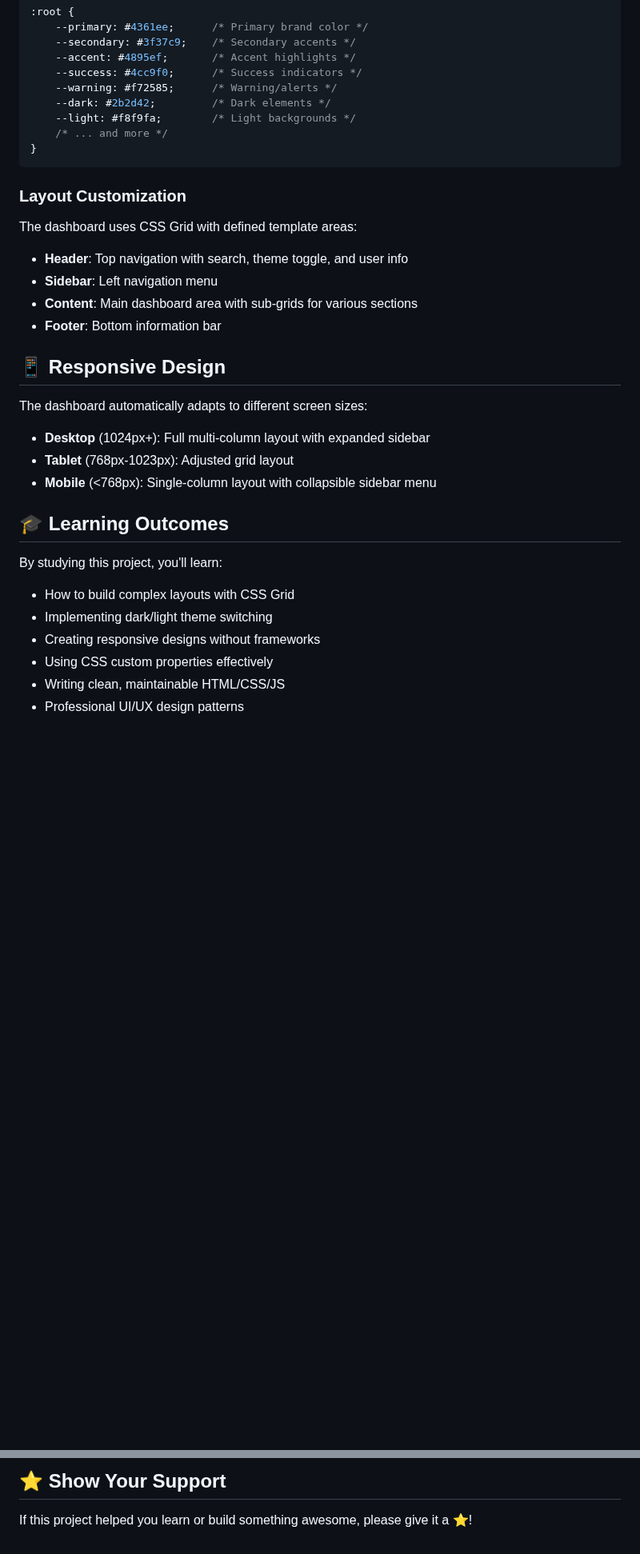
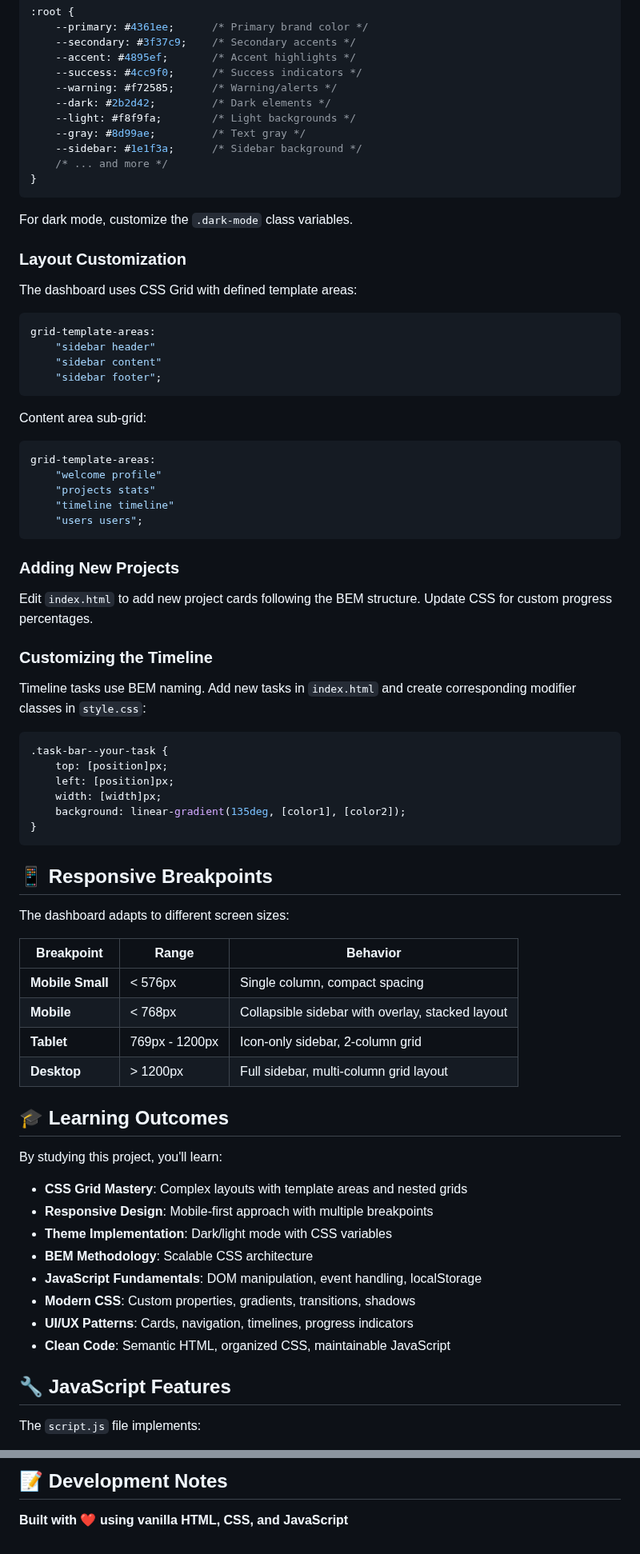
Before and after one commit to tirrellcotton/Project-Dashboard, a Markdown page: README.md, 2 parts joined by grey strips. Shown at 80% size. Drawn GitHub-style; blank space fills up the shorter version.

````diff
--- a/README.md
+++ b/README.md
@@ -99,31 +163,76 @@ The dashboard uses CSS custom properties for easy theme customization. Edit the
     --warning: #f72585;      /* Warning/alerts */
     --dark: #2b2d42;         /* Dark elements */
     --light: #f8f9fa;        /* Light backgrounds */
+    --gray: #8d99ae;         /* Text gray */
+    --sidebar: #1e1f3a;      /* Sidebar background */
     /* ... and more */
 }
 ```
 
+For dark mode, customize the `.dark-mode` class variables.
+
 ### Layout Customization
 
 The dashboard uses CSS Grid with defined template areas:
-- **Header**: Top navigation with search, theme toggle, and user info
-- **Sidebar**: Left navigation menu
-- **Content**: Main dashboard area with sub-grids for various sections
-- **Footer**: Bottom information bar
 
-## 📱 Responsive Design
+```css
+grid-template-areas:
+    "sidebar header"
+    "sidebar content"
+    "sidebar footer";
+```
 
-The dashboard automatically adapts to different screen sizes:
-- **Desktop** (1024px+): Full multi-column layout with expanded sidebar
-- **Tablet** (768px-1023px): Adjusted grid layout
-- **Mobile** (<768px): Single-column layout with collapsible sidebar menu
+Content area sub-grid:
+```css
+grid-template-areas:
+    "welcome profile"
+    "projects stats"
+    "timeline timeline"
+    "users users";
+```
+
+### Adding New Projects
+
+Edit `index.html` to add new project cards following the BEM structure. Update CSS for custom progress percentages.
+
+### Customizing the Timeline
+
+Timeline tasks use BEM naming. Add new tasks in `index.html` and create corresponding modifier classes in `style.css`:
+
+```css
+.task-bar--your-task {
+    top: [position]px;
+    left: [position]px;
+    width: [width]px;
+    background: linear-gradient(135deg, [color1], [color2]);
+}
+```
+
+## 📱 Responsive Breakpoints
+
+The dashboard adapts to different screen sizes:
+
+| Breakpoint | Range | Behavior |
+|------------|-------|----------|
+| **Mobile Small** | < 576px | Single column, compact spacing |
+| **Mobile** | < 768px | Collapsible sidebar with overlay, stacked layout |
+| **Tablet** | 769px - 1200px | Icon-only sidebar, 2-column grid |
+| **Desktop** | > 1200px | Full sidebar, multi-column grid layout |
 
 ## 🎓 Learning Outcomes
 
 By studying this project, you'll learn:
-- How to build complex layouts with CSS Grid
-- Implementing dark/light theme switching
-- Creating responsive designs without frameworks
-- Using CSS custom properties effectively
-- Writing clean, maintainable HTML/CSS/JS
-- Professional UI/UX design patterns
+
+- **CSS Grid Mastery**: Complex layouts with template areas and nested grids
+- **Responsive Design**: Mobile-first approach with multiple breakpoints
+- **Theme Implementation**: Dark/light mode with CSS variables
+- **BEM Methodology**: Scalable CSS architecture
+- **JavaScript Fundamentals**: DOM manipulation, event handling, localStorage
+- **Modern CSS**: Custom properties, gradients, transitions, shadows
+- **UI/UX Patterns**: Cards, navigation, timelines, progress indicators
+- **Clean Code**: Semantic HTML, organized CSS, maintainable JavaScript
+
+## 🔧 JavaScript Features
+
+The `script.js` file implements:
+
@@ -150,4 +272,4 @@ This project is open source and available under the MIT License.
 
-## ⭐ Show Your Support
+## 📝 Development Notes
 
-If this project helped you learn or build something awesome, please give it a ⭐️!
+**Built with ❤️ using vanilla HTML, CSS, and JavaScript**
````
Also changed, not shown: other parts of README.md (+109 -32 lines).
